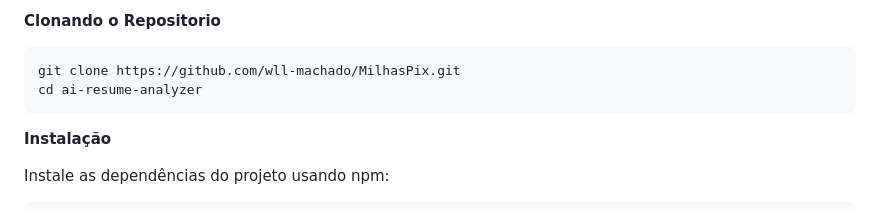
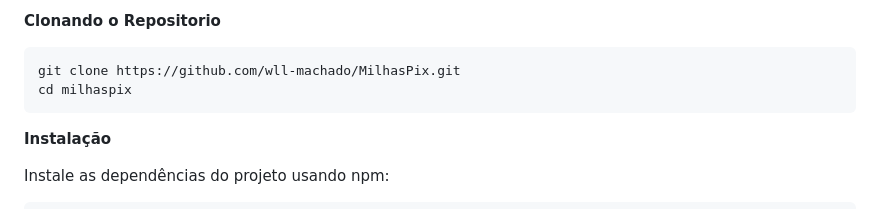
Before and after one commit to wll-machado/MilhasPix, a Markdown page: README.md, the part around the change. Drawn GitHub-style.

````diff
--- a/README.md
+++ b/README.md
@@ -49,7 +49,7 @@ Tenha certeza que os seguinter programas estão instalados:
 
 ```bash
 git clone https://github.com/wll-machado/MilhasPix.git
-cd ai-resume-analyzer
+cd milhaspix
 ```
 
 **Instalação**
````
